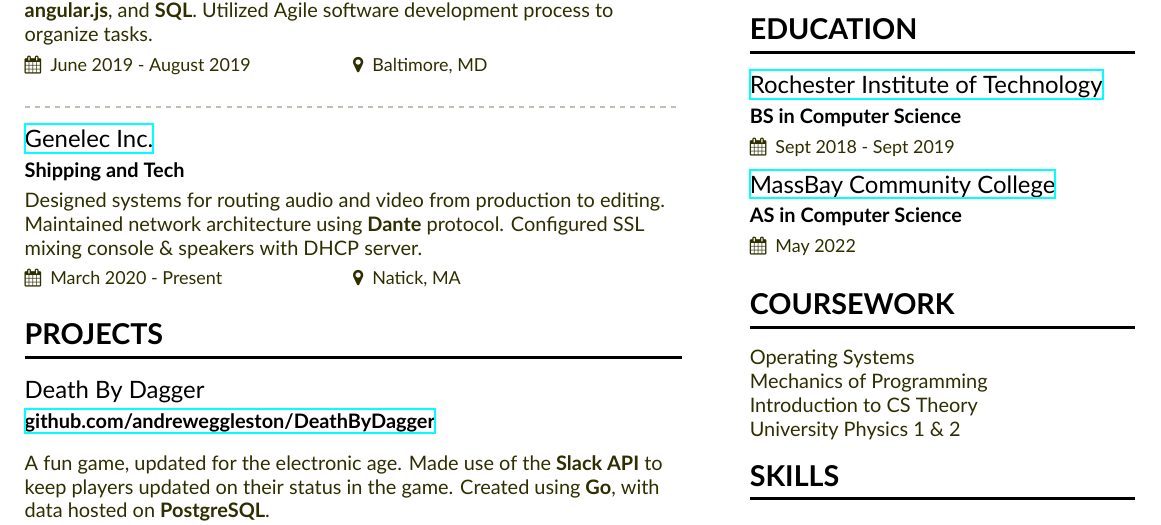
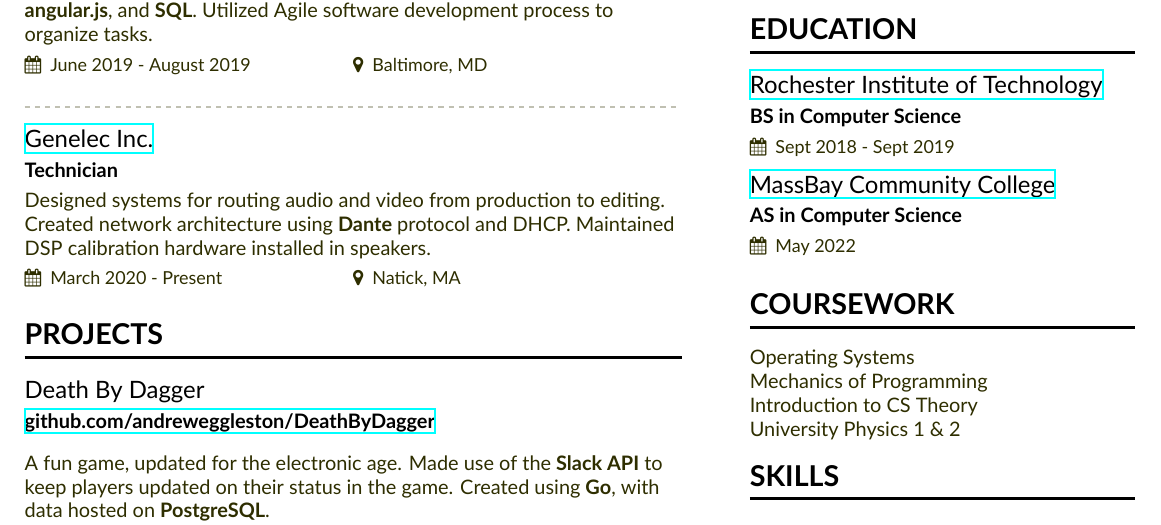
Before and after one commit to andreweggleston/cv, a LaTeX CV (Resume.tex): part of the page, cut so that both start at the same text. Compiled offline with XeLaTeX.

Commit message:
Update Resume.tex

```diff
--- a/Resume.tex
+++ b/Resume.tex
@@ -101,7 +101,7 @@
 
   \divider
 
-  \cveventnew{\href{https://www.genelec.com}{Genelec Inc.}}{Shipping and Tech}{Designed systems for routing audio and video from production to editing. Maintained network architecture using \textbf{Dante} protocol. Configured SSL mixing console \& speakers with DHCP server.}{March 2020 - Present}{Natick, MA}
+  \cveventnew{\href{https://www.genelec.com}{Genelec Inc.}}{Technician}{Designed systems for routing audio and video from production to editing. Created network architecture using \textbf{Dante} protocol and DHCP. Maintained DSP calibration hardware installed in speakers.}{March 2020 - Present}{Natick, MA}
 
 
   % \divider
```
